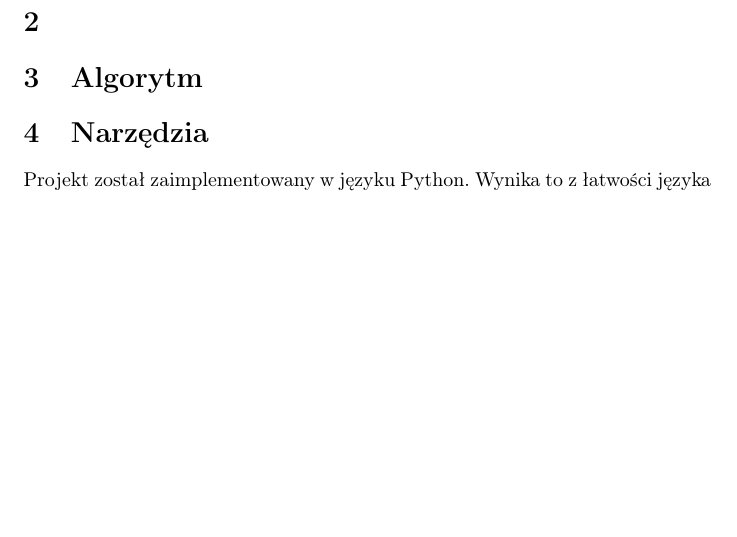
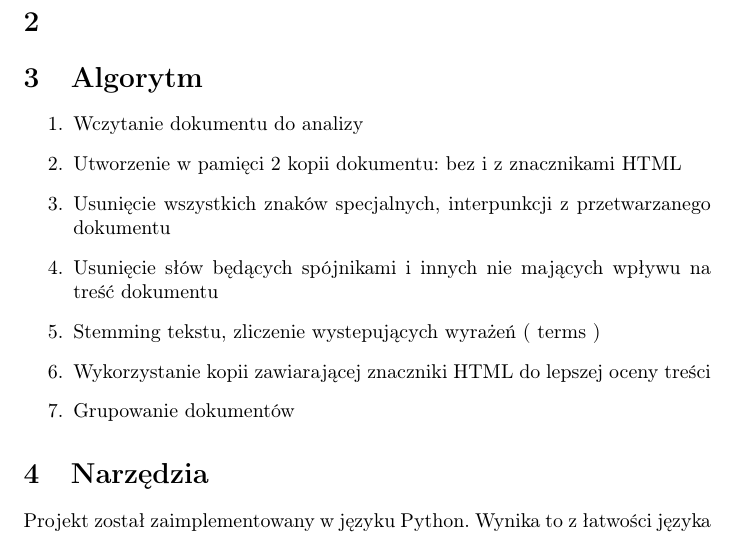
Before and after one commit to pejotr/doc-clustering, a LaTeX document (doc/projekt.tex): part of the page before the commit and part of page 1 of 2 after it, cut so that both start at the same text, the shorter picture padded with empty space. Compiled offline with pdfLaTeX.

Commit message:
documentation changes

```diff
--- a/doc/projekt.tex
+++ b/doc/projekt.tex
@@ -17,7 +17,15 @@ Dany jest zbiór dokumentów tekstowych (czysty tekst oraz HTML). Należy dokona
 
 
 \section{Algorytm}
-
+\begin{enumerate}
+\item Wczytanie dokumentu do analizy
+\item Utworzenie w pamięci 2 kopii dokumentu: bez i z znacznikami HTML
+\item Usunięcie wszystkich znaków specjalnych, interpunkcji z przetwarzanego dokumentu
+\item Usunięcie słów będących spójnikami i innych nie mających wpływu na treść dokumentu
+\item Stemming tekstu, zliczenie wystepujących wyrażeń ( terms )
+\item Wykorzystanie kopii zawiarającej znaczniki HTML do lepszej oceny treści
+\item Grupowanie dokumentów
+\end{enumerate}
 
 \section{Narzędzia}
 Projekt został zaimplementowany w języku Python. Wynika to z łatwości języka i ilością dostępnych bibliotek zapewniających stopień abstrakcji umożliwiający skupienie się na rozwiązaniu problemu, a nie implementacji algorytmów składowych.
```
